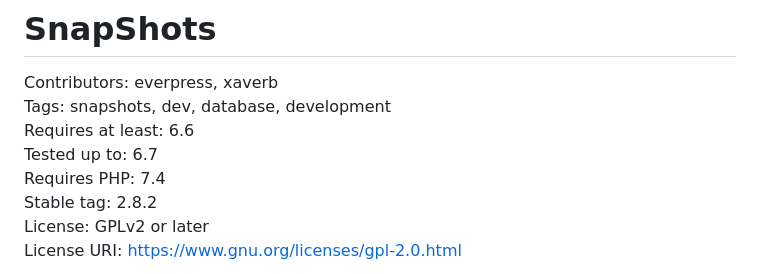
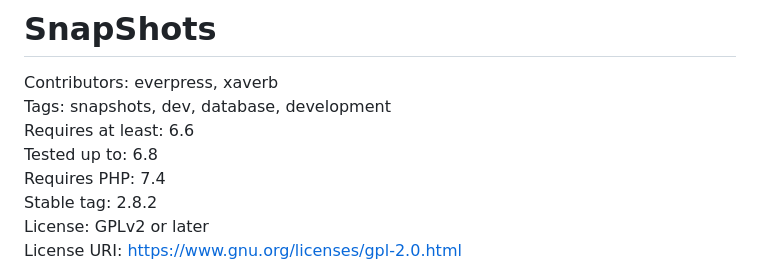
Before and after one commit to everpress-co/snapshots, a Markdown page: README.md, the part around the change. Drawn GitHub-style.

Commit message:
Update WordPress 'Tested up to' version to 6.8

```diff
--- a/README.md
+++ b/README.md
@@ -3,7 +3,7 @@
 Contributors: everpress, xaverb
 Tags: snapshots, dev, database, development
 Requires at least: 6.6
-Tested up to: 6.7
+Tested up to: 6.8
 Requires PHP: 7.4
 Stable tag: 2.8.2
 License: GPLv2 or later
```
